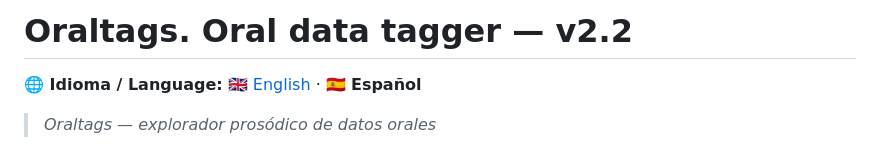
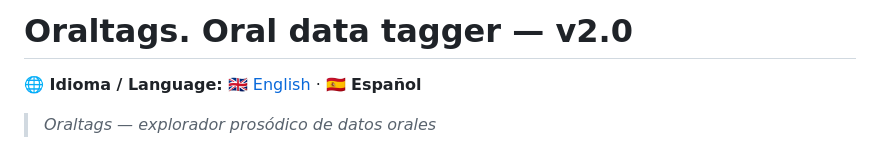
Before and after one commit to acabedo/oraltags, a Markdown page: README_ES.md, the part around the change. Rendered like a GitHub page.

Commit message:
Update version number in README_ES.md

```diff
--- a/README_ES.md
+++ b/README_ES.md
@@ -1,4 +1,4 @@
-# Oraltags. Oral data tagger — v2.2
+# Oraltags. Oral data tagger — v2.0
 
 **🌐 Idioma / Language:** [🇬🇧 English](README.md) · 🇪🇸 **Español**
 
```
